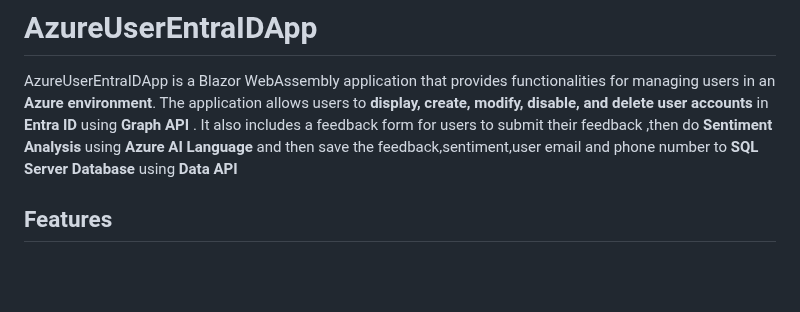
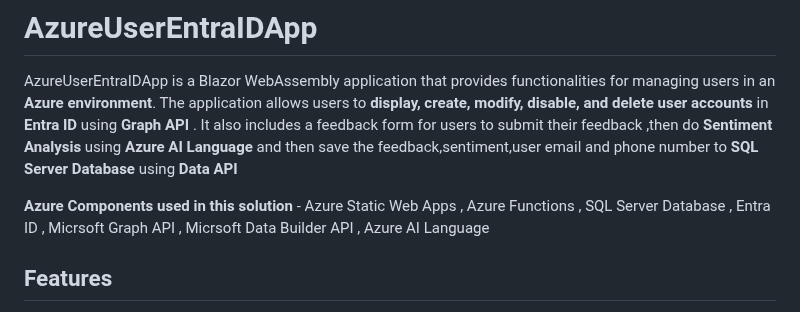
Before and after one commit to shreyasrastogi/AzureUserEntraIDApp, a Markdown page: README.md, the part around the change. Drawn GitHub-style; blank space fills up the shorter version.

```diff
--- a/README.md
+++ b/README.md
@@ -1,6 +1,8 @@
 # AzureUserEntraIDApp
 
 AzureUserEntraIDApp is a Blazor WebAssembly application that provides functionalities for managing users in an **Azure environment**. The application allows users to **display, create, modify, disable, and delete user accounts** in **Entra ID** using **Graph API** . It also includes a feedback form for users to submit their feedback ,then do **Sentiment Analysis** using **Azure AI Language** and then save the feedback,sentiment,user email and phone number to **SQL Server Database** using **Data API**
+
+**Azure Components used in this solution** - Azure Static Web Apps , Azure Functions , SQL Server Database ,  Entra ID , Micrsoft Graph API , Micrsoft Data Builder API , Azure AI Language
 
 ## Features
 
```
